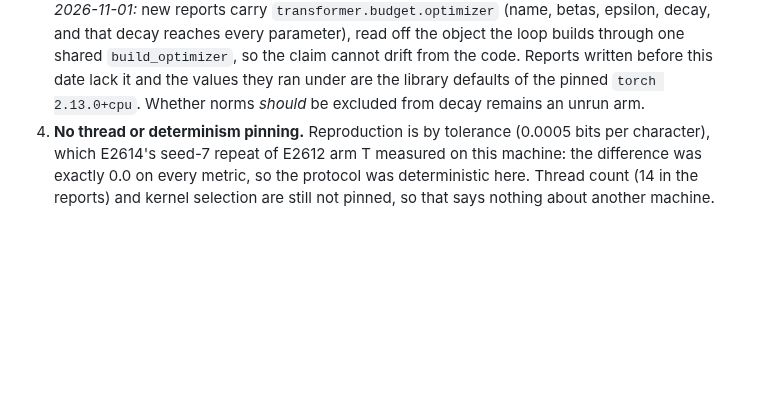
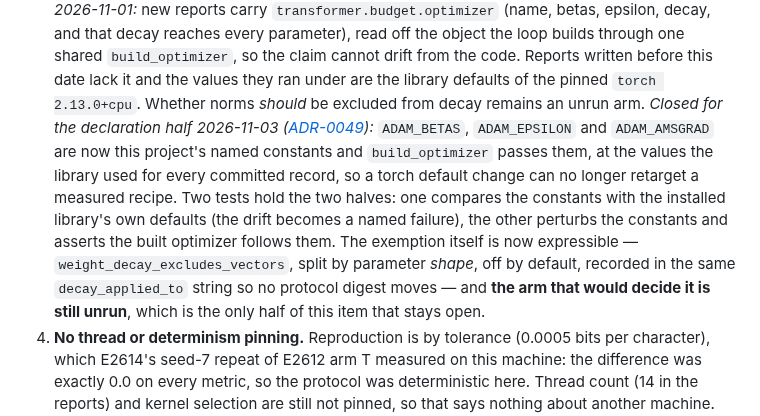
Before and after one commit to bhogesararam23/chakaso, a Markdown page: docs/agent/KNOWN_ISSUES.md, the part around the change. Drawn GitHub-style; blank space fills up the shorter version.

Commit message:
docs: carry ADR-0049 into K-030 item 3, and keep the half that is still an unrun arm open
The declaration is discharged: the optimizer's moments and epsilon are named constants of this project rather
than the library's, and the vector exemption is expressible in a protocol file. The judgement is not: whether
exempting the one-dimensional parameters helps at 3.4M parameters has still never been trained, so the item
stays open on that half and says which half closed. The wording keeps the two apart deliberately, because an
issue marked closed while its experiment is unrun is how an option starts being read as a result.

```diff
--- a/docs/agent/KNOWN_ISSUES.md
+++ b/docs/agent/KNOWN_ISSUES.md
@@ -792,6 +792,14 @@ as of that day.
    the claim cannot drift from the code. Reports written before this date lack it and the values they ran under are
    the library defaults of the pinned `torch 2.13.0+cpu`. Whether norms *should* be excluded from decay remains an
    unrun arm.
+   *Closed for the declaration half 2026-11-03 ([ADR-0049](../decisions/ADR-0049-a-runs-optimizer-settings-are-declared-not-inherited.md)):*
+   `ADAM_BETAS`, `ADAM_EPSILON` and `ADAM_AMSGRAD` are now this project's named constants and `build_optimizer` passes
+   them, at the values the library used for every committed record, so a torch default change can no longer retarget a
+   measured recipe. Two tests hold the two halves: one compares the constants with the installed library's own defaults
+   (the drift becomes a named failure), the other perturbs the constants and asserts the built optimizer follows them.
+   The exemption itself is now expressible — `weight_decay_excludes_vectors`, split by parameter *shape*, off by default,
+   recorded in the same `decay_applied_to` string so no protocol digest moves — and **the arm that would decide it is
+   still unrun**, which is the only half of this item that stays open.
 4. **No thread or determinism pinning.** Reproduction is by tolerance (0.0005 bits per character), which E2614's
    seed-7 repeat of E2612 arm T measured on this machine: the difference was exactly 0.0 on every metric, so the protocol was deterministic here. Thread count (14 in the reports) and kernel selection are still not pinned, so that says nothing about another machine.
    *Reviewed 2026-11-02 (second session):* the tolerance is documented where it is declared (`REPRODUCTION_TOLERANCES`: half the last
```
